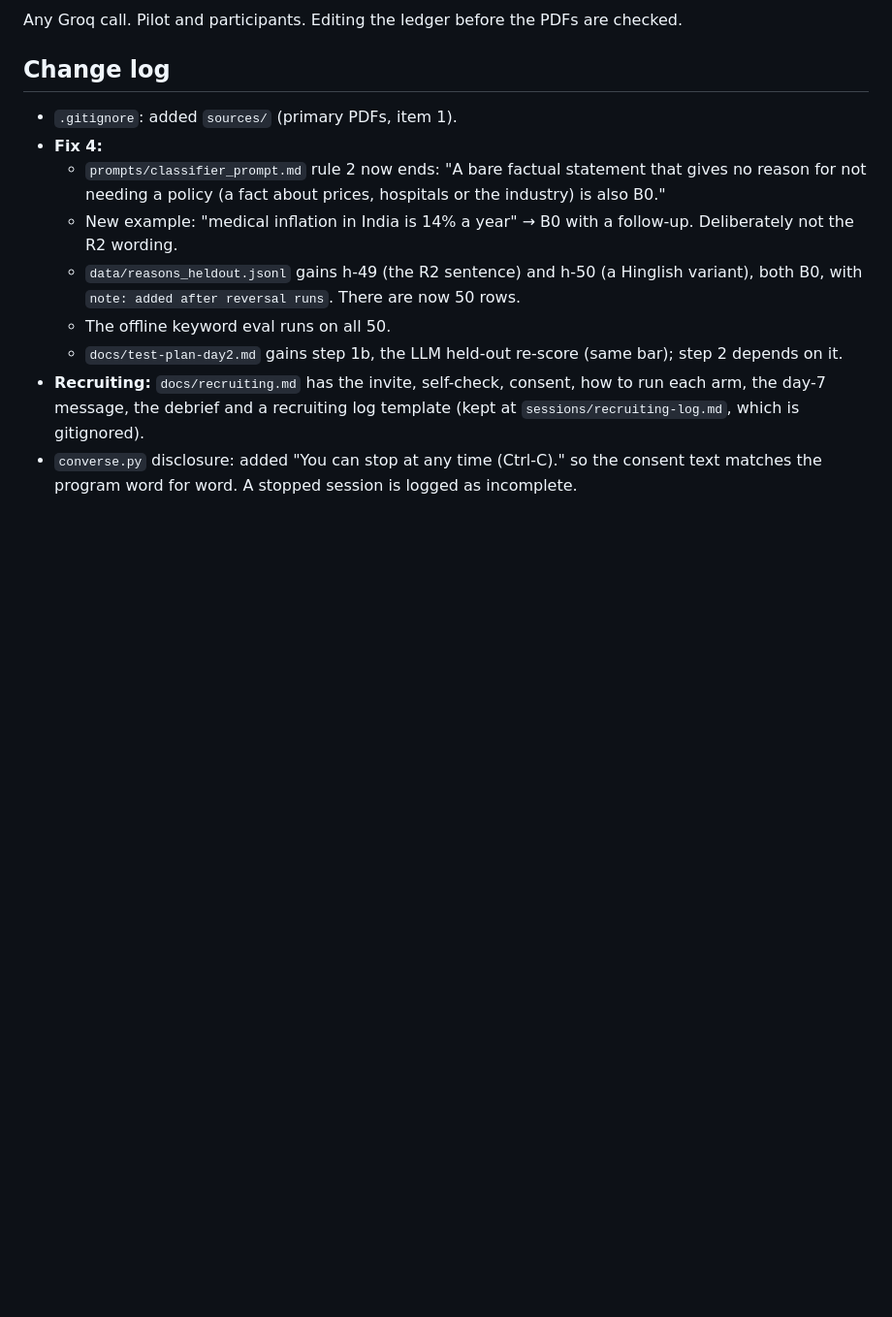
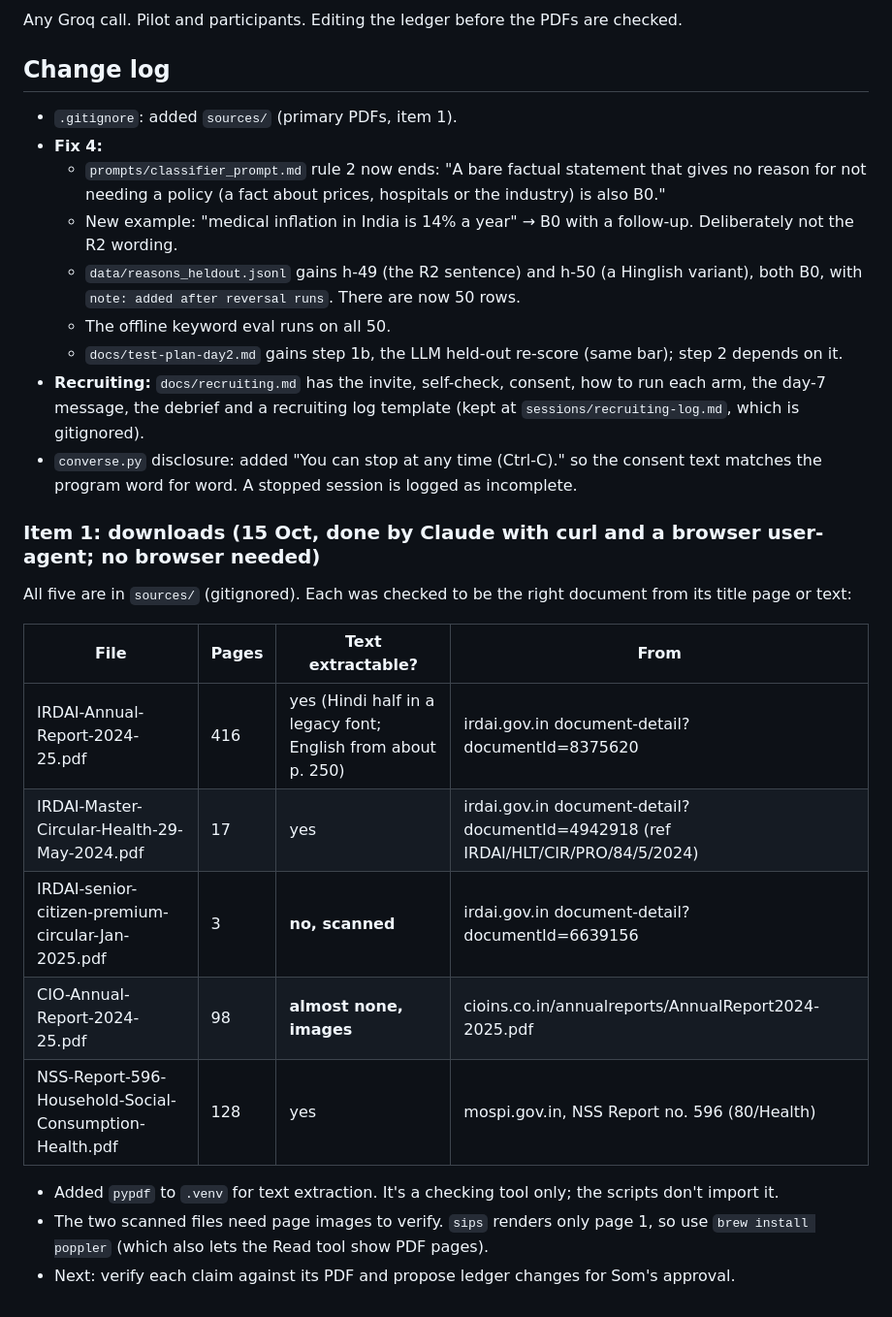
Before and after one commit to somshubhra284/verified-persuasion, a Markdown page: .claude/tasks/offline-prep.md, the part around the change. Shown at 97% size. Drawn GitHub-style; blank space fills up the shorter version.

Commit message:
Log primary-source downloads (sources/ gitignored)
Co-Authored-By: Claude Opus 5.5 <noreply@anthropic.com>

```diff
--- a/.claude/tasks/offline-prep.md
+++ b/.claude/tasks/offline-prep.md
@@ -48,3 +48,18 @@ Any Groq call. Pilot and participants. Editing the ledger before the PDFs are ch
   - `docs/test-plan-day2.md` gains step 1b, the LLM held-out re-score (same bar); step 2 depends on it.
 - **Recruiting:** `docs/recruiting.md` has the invite, self-check, consent, how to run each arm, the day-7 message, the debrief and a recruiting log template (kept at `sessions/recruiting-log.md`, which is gitignored).
 - `converse.py` disclosure: added "You can stop at any time (Ctrl-C)." so the consent text matches the program word for word. A stopped session is logged as incomplete.
+
+### Item 1: downloads (15 Oct, done by Claude with curl and a browser user-agent; no browser needed)
+All five are in `sources/` (gitignored). Each was checked to be the right document from its title page or text:
+
+| File | Pages | Text extractable? | From |
+|---|---|---|---|
+| IRDAI-Annual-Report-2024-25.pdf | 416 | yes (Hindi half in a legacy font; English from about p. 250) | irdai.gov.in document-detail?documentId=8375620 |
+| IRDAI-Master-Circular-Health-29-May-2024.pdf | 17 | yes | irdai.gov.in document-detail?documentId=4942918 (ref IRDAI/HLT/CIR/PRO/84/5/2024) |
+| IRDAI-senior-citizen-premium-circular-Jan-2025.pdf | 3 | **no, scanned** | irdai.gov.in document-detail?documentId=6639156 |
+| CIO-Annual-Report-2024-25.pdf | 98 | **almost none, images** | cioins.co.in/annualreports/AnnualReport2024-2025.pdf |
+| NSS-Report-596-Household-Social-Consumption-Health.pdf | 128 | yes | mospi.gov.in, NSS Report no. 596 (80/Health) |
+
+- Added `pypdf` to `.venv` for text extraction. It's a checking tool only; the scripts don't import it.
+- The two scanned files need page images to verify. `sips` renders only page 1, so use `brew install poppler` (which also lets the Read tool show PDF pages).
+- Next: verify each claim against its PDF and propose ledger changes for Som's approval.
```
Also changed, not shown: CLAUDE.md (+1 -1 lines).
